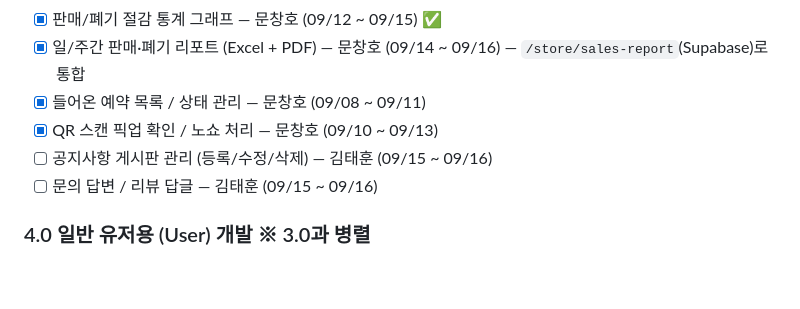
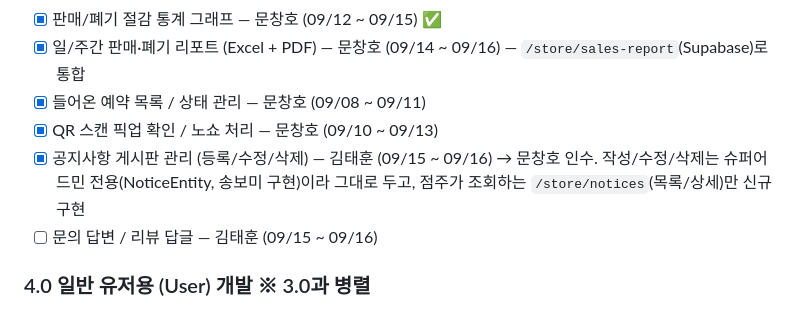
Before and after one commit to dsainbusan/girigiri, a Markdown page: CLAUDE.md, the part around the change. GitHub-like rendering; blank space fills up the shorter version.

Commit message:
docs: 공지사항 게시판 관리 체크리스트 완료 처리
김태훈 담당이던 항목을 문창호가 인수 — 작성/수정/삭제(NoticeEntity)는
이미 슈퍼어드민 쪽에 있던 걸 그대로 쓰고, 점주가 조회하는 /store/notices만
신규 구현해서 실질적으로 완료.

Co-Authored-By: Claude Sonnet 5 <noreply@anthropic.com>

```diff
--- a/CLAUDE.md
+++ b/CLAUDE.md
@@ -184,7 +184,7 @@ Report (매장 리포트)
 - [x] 일/주간 판매·폐기 리포트 (Excel + PDF) — 문창호 (09/14 ~ 09/16) — `/store/sales-report`(Supabase)로 통합
 - [x] 들어온 예약 목록 / 상태 관리 — 문창호 (09/08 ~ 09/11)
 - [x] QR 스캔 픽업 확인 / 노쇼 처리 — 문창호 (09/10 ~ 09/13)
-- [ ] 공지사항 게시판 관리 (등록/수정/삭제) — 김태훈 (09/15 ~ 09/16)
+- [x] 공지사항 게시판 관리 (등록/수정/삭제) — 김태훈 (09/15 ~ 09/16) → 문창호 인수. 작성/수정/삭제는 슈퍼어드민 전용(NoticeEntity, 송보미 구현)이라 그대로 두고, 점주가 조회하는 `/store/notices`(목록/상세)만 신규 구현
 - [ ] 문의 답변 / 리뷰 답글 — 김태훈 (09/15 ~ 09/16)
 
 ### 4.0 일반 유저용 (User) 개발 ※ 3.0과 병렬
```
